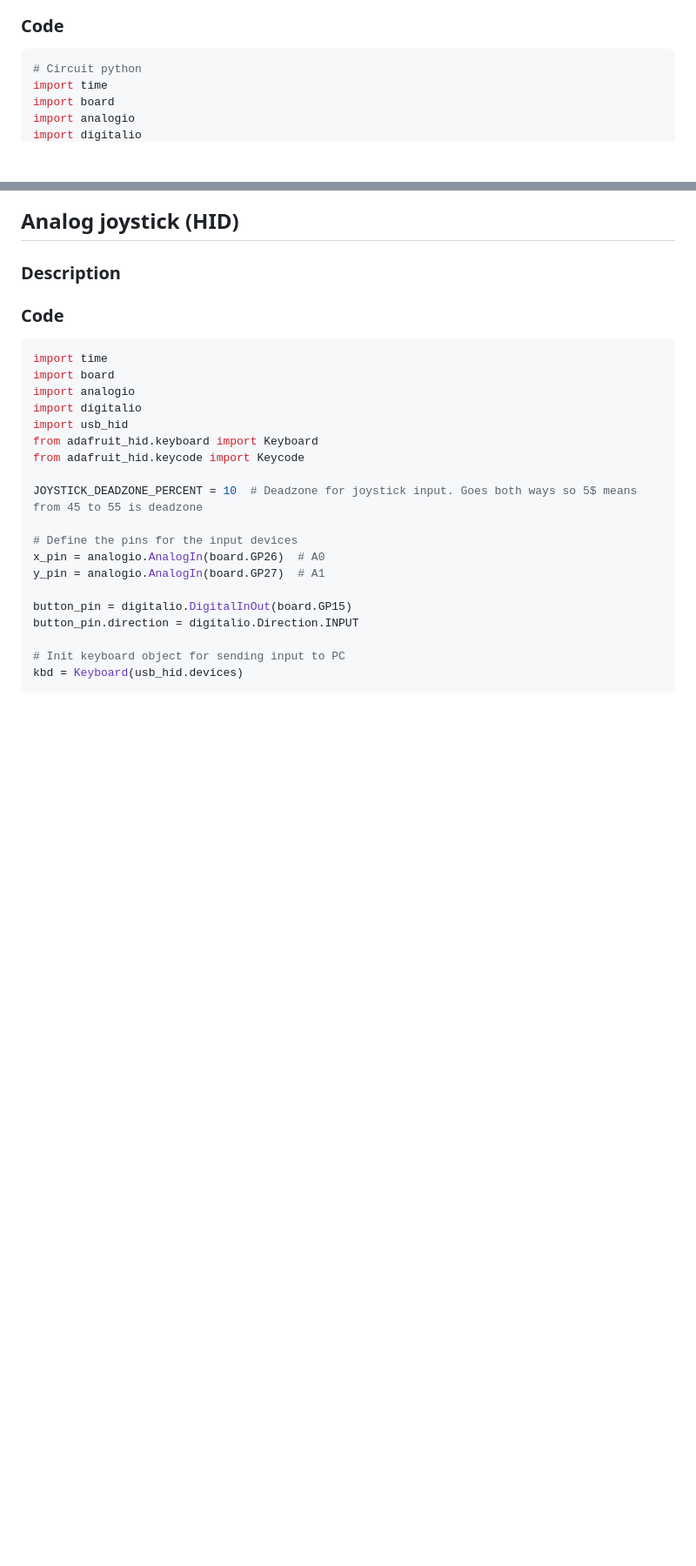
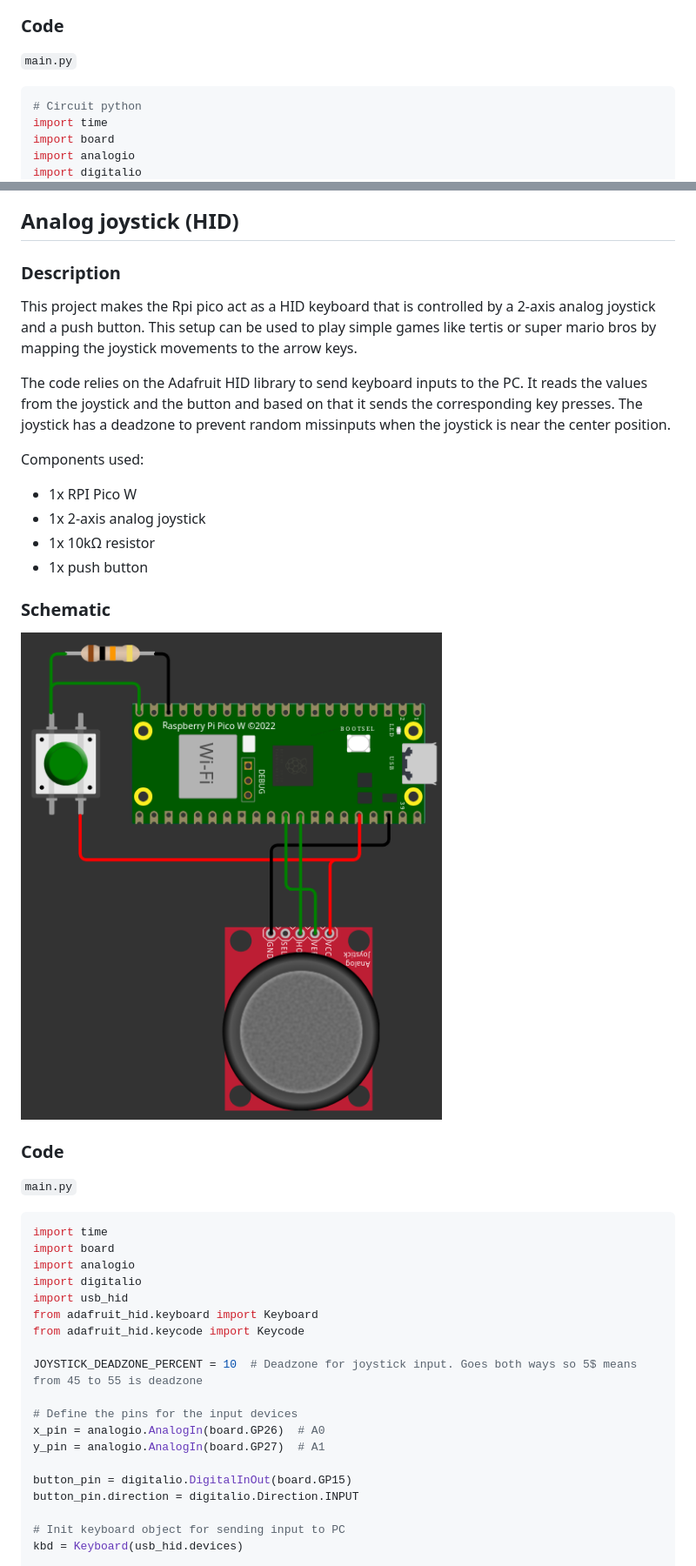
Before and after one commit to pop9459/P3-EmbeddedSystems, a Markdown page: portfolio.md, 2 parts joined by grey strips. Shown at 87% size. GitHub-like rendering; blank space fills up the shorter version.

Commit message:
added analog joystick documentation

````diff
--- a/portfolio.md
+++ b/portfolio.md
@@ -380,6 +380,7 @@ Components used:
 ![schematic](./DinoCheater/schematic.png)
 
 ### Code
+`main.py`
 ```python
 # Circuit python
 import time
@@ -522,8 +523,21 @@ while True:
 ## Analog joystick (HID)
 
 ### Description
+This project makes the Rpi pico act as a HID keyboard that is controlled by a 2-axis analog joystick and a push button. This setup can be used to play simple games like tertis or super mario bros by mapping the joystick movements to the arrow keys.
+
+The code relies on the Adafruit HID library to send keyboard inputs to the PC. It reads the values from the joystick and the button and based on that it sends the corresponding key presses. The joystick has a deadzone to prevent random missinputs when the joystick is near the center position.
+
+Components used:
+- 1x RPI Pico W
+- 1x 2-axis analog joystick
+- 1x 10kΩ resistor
+- 1x push button
+
+### Schematic
+![schematic](./AnalogJoystick/schematic.png)
 
 ### Code
+`main.py`
 ```python
 import time
 import board
````
Also changed, not shown: other parts of portfolio.md (+3 -2 lines).
